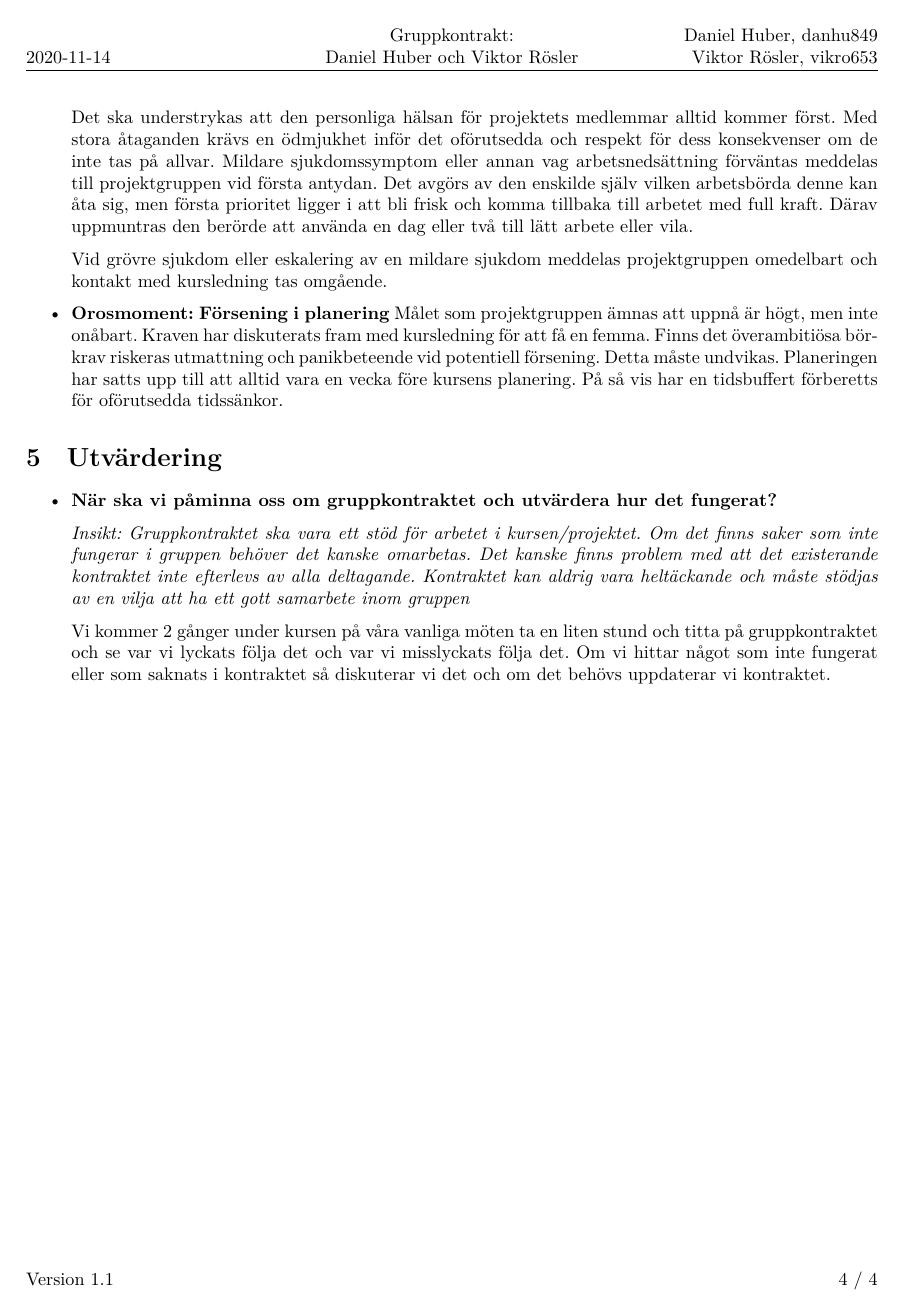
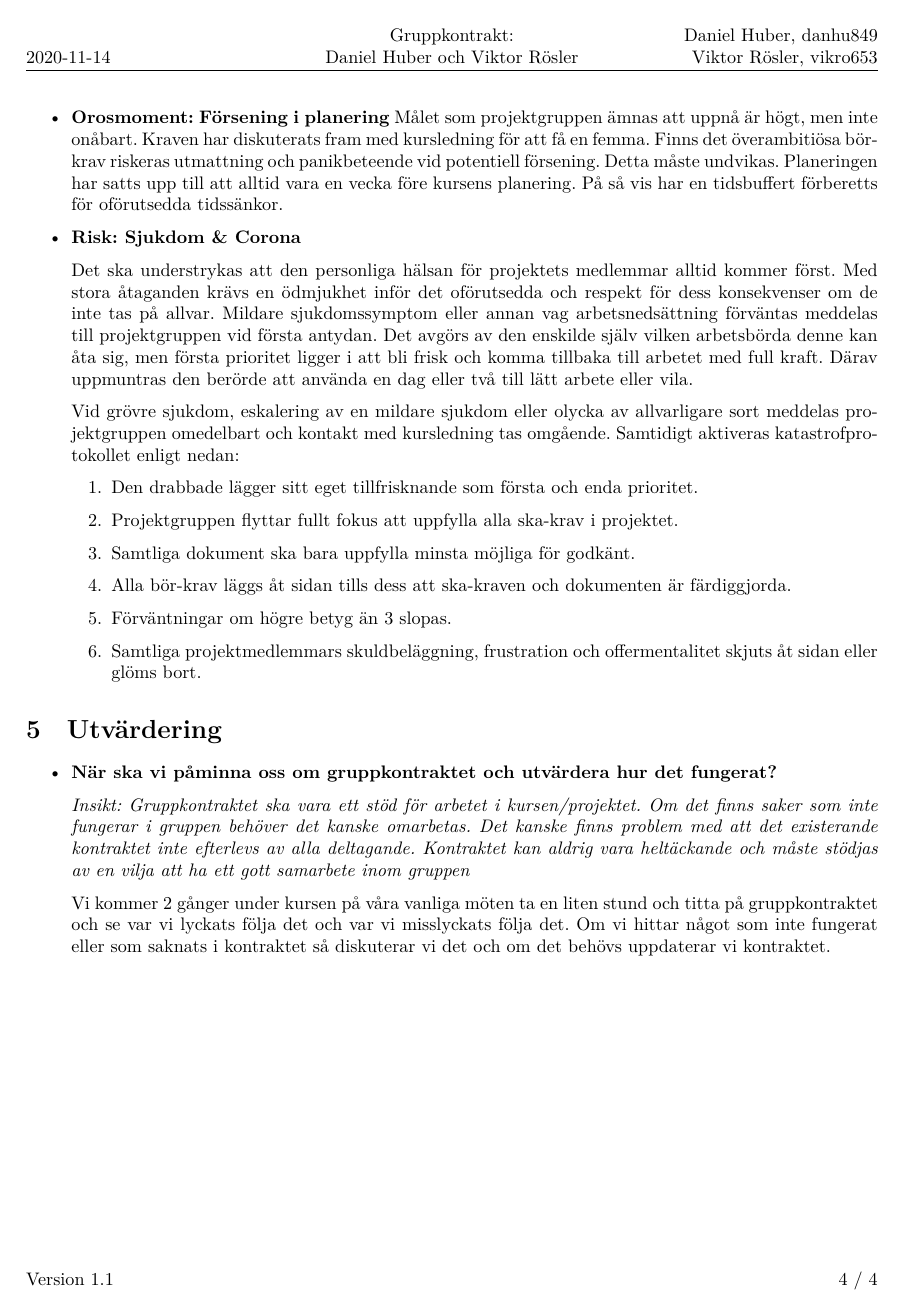
Before and after one commit to DanielFredrikBerg/TDP005_Cpp_Game_Project, a LaTeX document (gruppkontrakt/gruppkontrakt.tex): page 5 of 5. Compiled offline with XeLaTeX.

Commit message:
Klar med grov sjukdom/Corona delen

```diff
--- a/gruppkontrakt/gruppkontrakt.tex
+++ b/gruppkontrakt/gruppkontrakt.tex
@@ -131,7 +131,8 @@ Enligt önskemålen ovan meddelas kritik och feedback direkt när något felakti
 
 
 
-
+\item \textbf{Orosmoment: Försening i planering}
+  Målet som projektgruppen ämnas att uppnå är högt, men inte onåbart. Kraven har diskuterats fram med kursledning för att få en femma. Finns det överambitiösa bör-krav riskeras utmattning och panikbeteende vid potentiell försening. Detta måste undvikas. Planeringen har satts upp till att alltid vara en vecka före kursens planering. På så vis har en tidsbuffert förberetts för oförutsedda tidssänkor.
 
 
 
@@ -140,10 +141,16 @@ Enligt önskemålen ovan meddelas kritik och feedback direkt när något felakti
 
   Det ska understrykas att den personliga hälsan för projektets medlemmar alltid kommer först. Med stora åtaganden krävs en ödmjukhet inför det oförutsedda och respekt för dess konsekvenser om de inte tas på allvar. Mildare sjukdomssymptom eller annan vag arbetsnedsättning förväntas meddelas till projektgruppen vid första antydan. Det avgörs av den enskilde själv vilken arbetsbörda denne kan åta sig, men första prioritet ligger i att bli frisk och komma tillbaka till arbetet med full kraft. Därav uppmuntras den berörde att använda en dag eller två till lätt arbete eller vila.
 
-  Vid grövre sjukdom eller eskalering av en mildare sjukdom meddelas projektgruppen omedelbart och kontakt med kursledning tas omgående.
+  Vid grövre sjukdom, eskalering av en mildare sjukdom eller olycka av allvarligare sort meddelas projektgruppen omedelbart och kontakt med kursledning tas omgående. Samtidigt aktiveras katastrofprotokollet enligt nedan:
+  \begin{enumerate}
+  \item Den drabbade lägger sitt eget tillfrisknande som första och enda prioritet.
+  \item Projektgruppen flyttar fullt fokus att uppfylla alla ska-krav i projektet.
+  \item Samtliga dokument ska bara uppfylla minsta möjliga för godkänt.
+  \item Alla bör-krav läggs åt sidan tills dess att ska-kraven och dokumenten är färdiggjorda.
+  \item Förväntningar om högre betyg än 3 slopas.
+  \item Samtliga projektmedlemmars skuldbeläggning, frustration och offermentalitet skjuts åt sidan eller glöms bort.
+  \end{enumerate}
 
-\item \textbf{Orosmoment: Försening i planering}
-  Målet som projektgruppen ämnas att uppnå är högt, men inte onåbart. Kraven har diskuterats fram med kursledning för att få en femma. Finns det överambitiösa bör-krav riskeras utmattning och panikbeteende vid potentiell försening. Detta måste undvikas. Planeringen har satts upp till att alltid vara en vecka före kursens planering. På så vis har en tidsbuffert förberetts för oförutsedda tidssänkor.
 
 \end{itemize}
 
```
